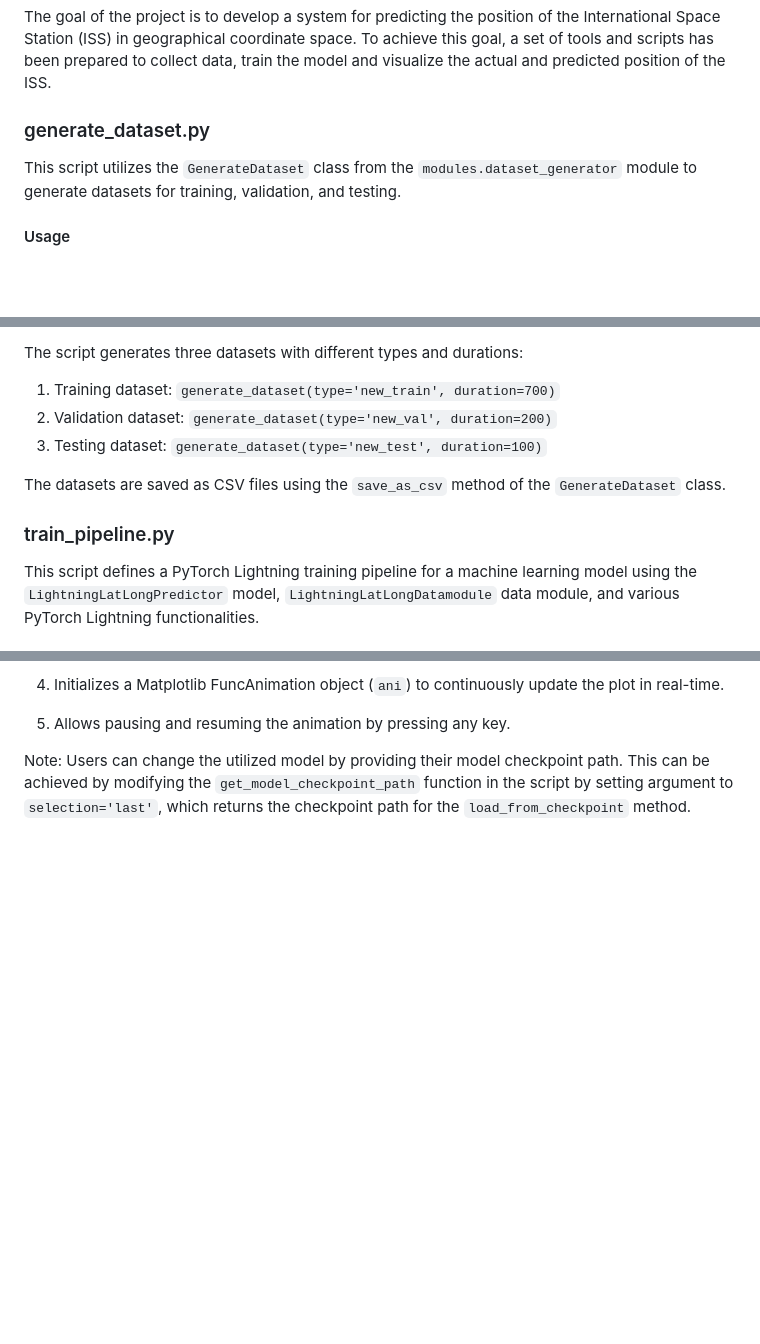
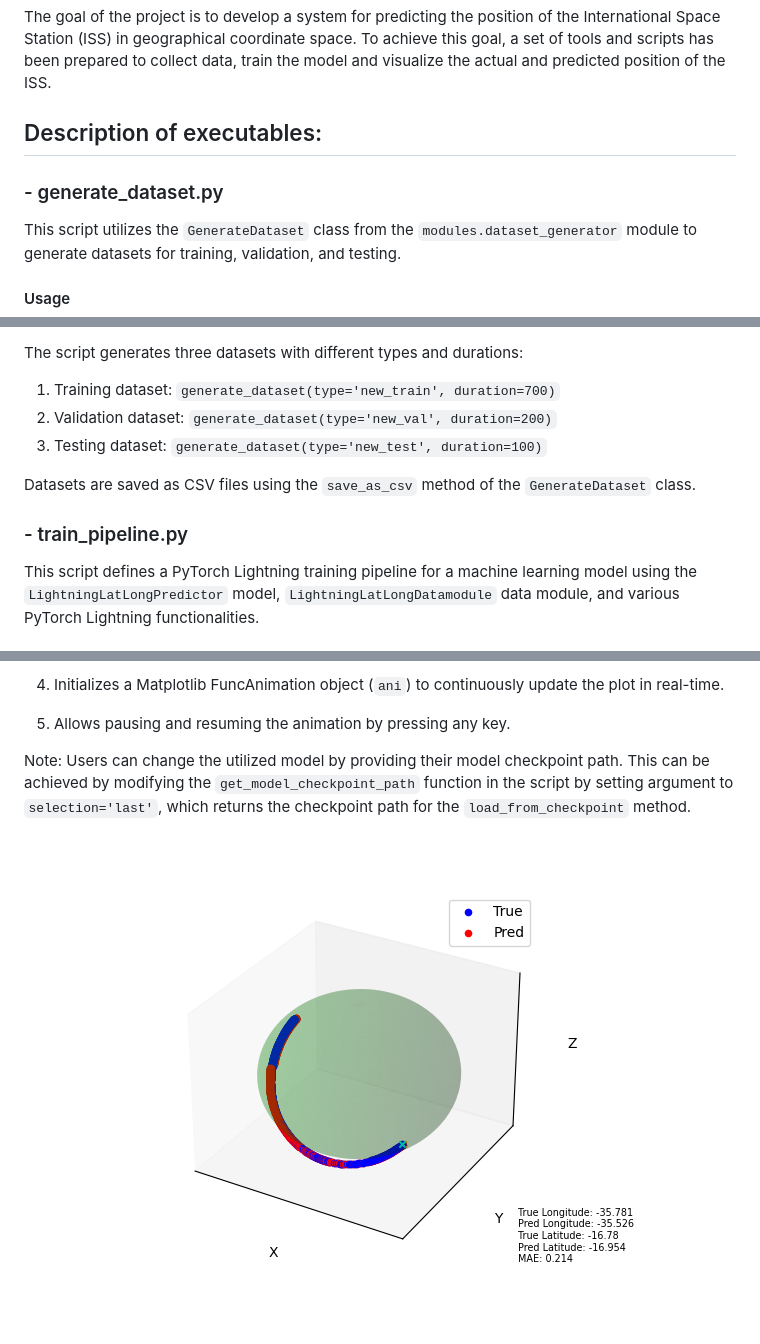
Before and after one commit to Dawidemm/iss-position-prediction, a Markdown page: README.md, 3 parts joined by grey strips. Drawn GitHub-style; blank space fills up the shorter version.

Commit message:
feat: add image of real-time visualization to README

```diff
--- a/README.md
+++ b/README.md
@@ -2,7 +2,9 @@
 
 The goal of the project is to develop a system for predicting the position of the International Space Station (ISS) in geographical coordinate space. To achieve this goal, a set of tools and scripts has been prepared to collect data, train the model and visualize the actual and predicted position of the ISS.
 
-### generate_dataset.py
+## Description of executables:
+
+### - generate_dataset.py
 
 This script utilizes the `GenerateDataset` class from the `modules.dataset_generator` module to generate datasets for training, validation, and testing.
 
@@ -27,9 +29,9 @@ The script generates three datasets with different types and durations:
 2. Validation dataset: `generate_dataset(type='new_val', duration=200)`
 3. Testing dataset: `generate_dataset(type='new_test', duration=100)`
 
-The datasets are saved as CSV files using the `save_as_csv` method of the `GenerateDataset` class.
+Datasets are saved as CSV files using the `save_as_csv` method of the `GenerateDataset` class.
 
-### train_pipeline.py
+### - train_pipeline.py
 
 This script defines a PyTorch Lightning training pipeline for a machine learning model using the `LightningLatLongPredictor` model, `LightningLatLongDatamodule` data module, and various PyTorch Lightning functionalities.
 
@@ -93,3 +95,5 @@ The `main.py` script does the following:
 5. Allows pausing and resuming the animation by pressing any key.
 
 Note: Users can change the utilized model by providing their model checkpoint path. This can be achieved by modifying the `get_model_checkpoint_path` function in the script by setting argument to `selection='last'`, which returns the checkpoint path for the `load_from_checkpoint` method.
+
+![Real-time Visualization](images/iss_visualization.png)
```
Also changed, not shown: other parts of README.md (+1 -1 lines).
